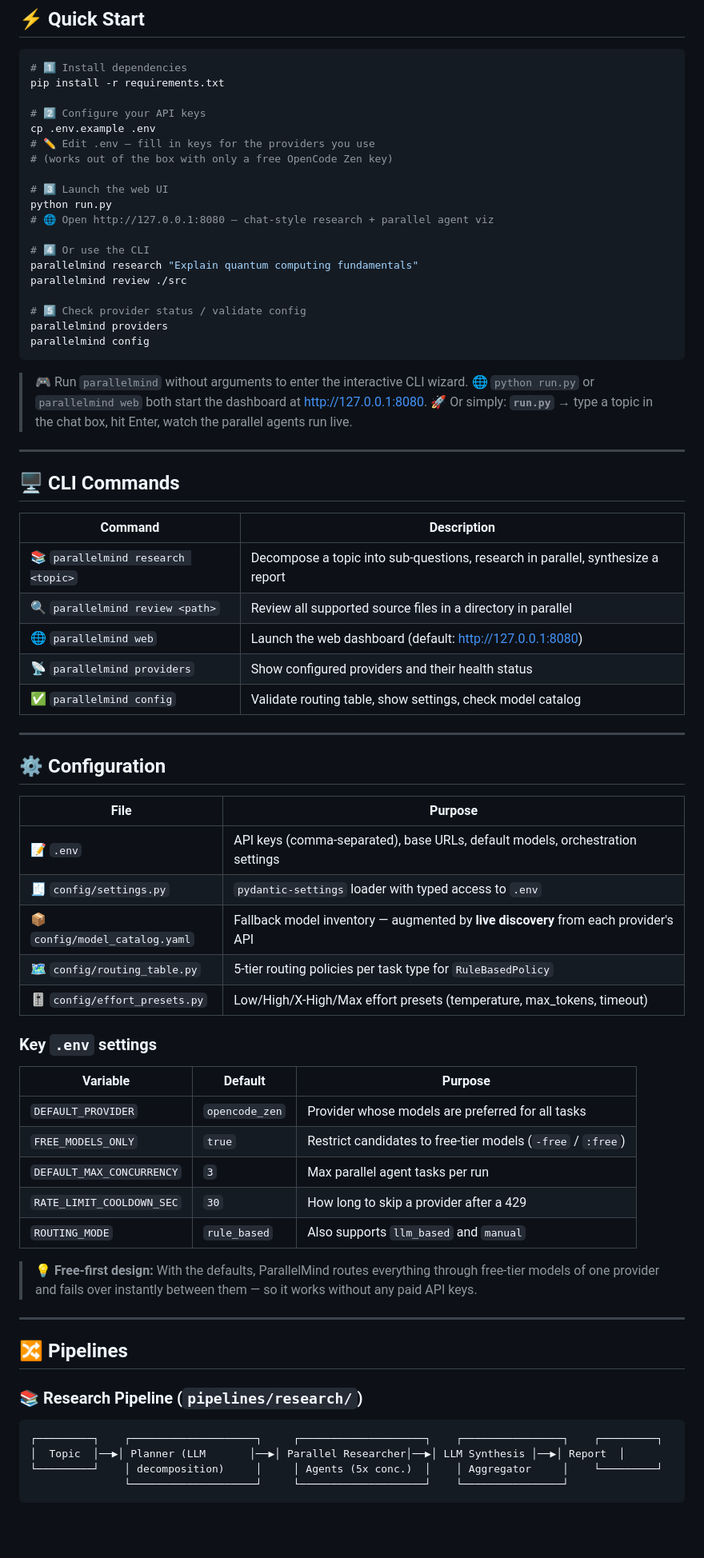
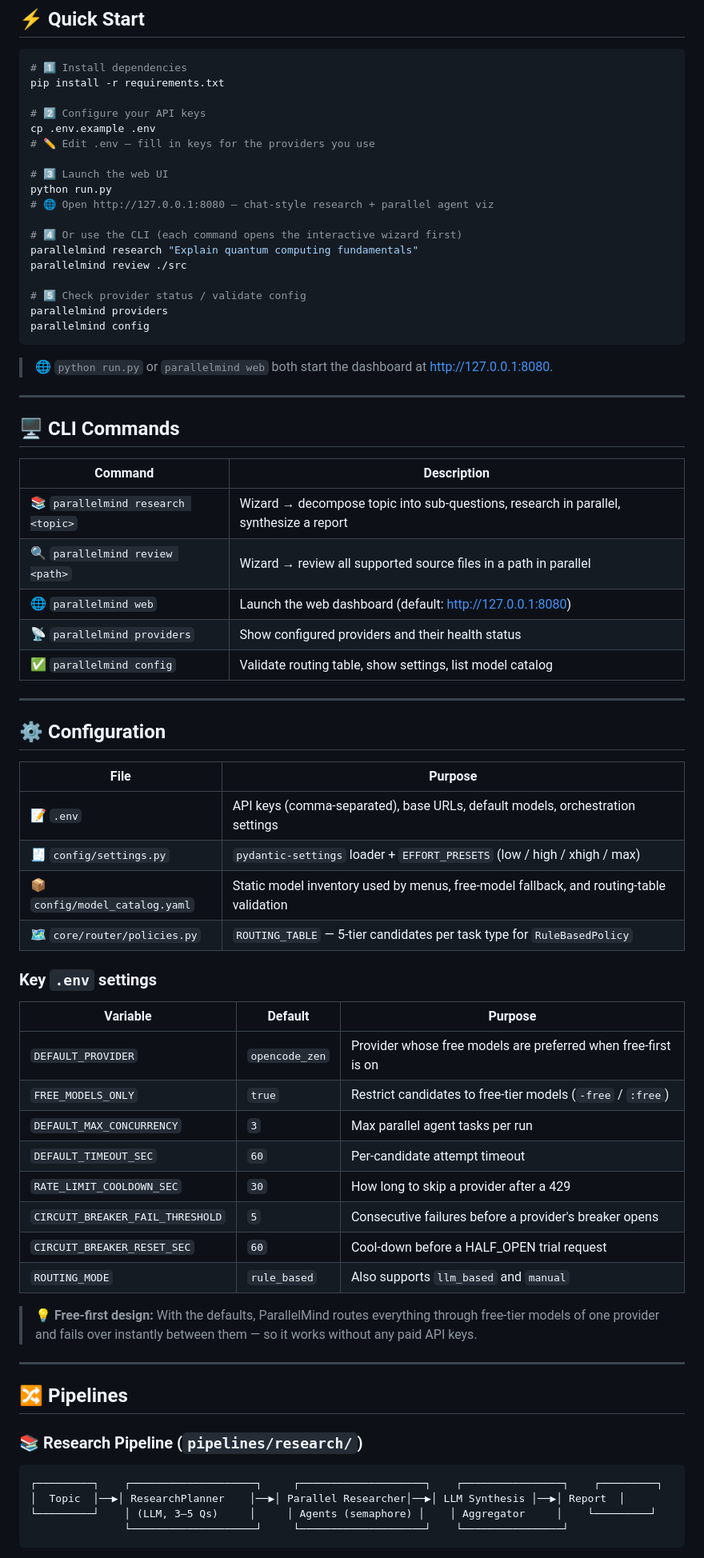
Before and after one commit to Rudra-narayan-muduli-001/Parallel_Mind, a Markdown page: README.md, the part around one of its changes. Shown at 80% size. Drawn GitHub-style; blank space fills up the shorter version.

````diff
--- a/README.md
+++ b/README.md
@@ -82,13 +80,12 @@ pip install -r requirements.txt
 # 2️⃣ Configure your API keys
 cp .env.example .env
 # ✏️ Edit .env — fill in keys for the providers you use
-# (works out of the box with only a free OpenCode Zen key)
 
 # 3️⃣ Launch the web UI
 python run.py
 # 🌐 Open http://127.0.0.1:8080 — chat-style research + parallel agent viz
 
-# 4️⃣ Or use the CLI
+# 4️⃣ Or use the CLI (each command opens the interactive wizard first)
 parallelmind research "Explain quantum computing fundamentals"
 parallelmind review ./src
 
@@ -97,9 +94,7 @@ parallelmind providers
 parallelmind config
 ```
 
-> 🎮 Run `parallelmind` without arguments to enter the interactive CLI wizard.
 > 🌐 `python run.py` or `parallelmind web` both start the dashboard at http://127.0.0.1:8080.
-> 🚀 Or simply: **`run.py`** → type a topic in the chat box, hit Enter, watch the parallel agents run live.
 
 ---
 
@@ -107,11 +102,11 @@ parallelmind config
 
 | Command | Description |
 |---|---|
-| 📚 `parallelmind research <topic>` | Decompose a topic into sub-questions, research in parallel, synthesize a report |
-| 🔍 `parallelmind review <path>` | Review all supported source files in a directory in parallel |
+| 📚 `parallelmind research <topic>` | Wizard → decompose topic into sub-questions, research in parallel, synthesize a report |
+| 🔍 `parallelmind review <path>` | Wizard → review all supported source files in a path in parallel |
 | 🌐 `parallelmind web` | Launch the web dashboard (default: http://127.0.0.1:8080) |
 | 📡 `parallelmind providers` | Show configured providers and their health status |
-| ✅ `parallelmind config` | Validate routing table, show settings, check model catalog |
+| ✅ `parallelmind config` | Validate routing table, show settings, list model catalog |
 
 ---
 
@@ -120,19 +115,21 @@ parallelmind config
 | File | Purpose |
 |---|---|
 | 📝 `.env` | API keys (comma-separated), base URLs, default models, orchestration settings |
-| 🧾 `config/settings.py` | `pydantic-settings` loader with typed access to `.env` |
-| 📦 `config/model_catalog.yaml` | Fallback model inventory — augmented by **live discovery** from each provider's API |
-| 🗺️ `config/routing_table.py` | 5-tier routing policies per task type for `RuleBasedPolicy` |
-| 🎚️ `config/effort_presets.py` | Low/High/X-High/Max effort presets (temperature, max_tokens, timeout) |
+| 🧾 `config/settings.py` | `pydantic-settings` loader + `EFFORT_PRESETS` (low / high / xhigh / max) |
+| 📦 `config/model_catalog.yaml` | Static model inventory used by menus, free-model fallback, and routing-table validation |
+| 🗺️ `core/router/policies.py` | `ROUTING_TABLE` — 5-tier candidates per task type for `RuleBasedPolicy` |
 
 ### Key `.env` settings
 
 | Variable | Default | Purpose |
 |---|---|---|
-| `DEFAULT_PROVIDER` | `opencode_zen` | Provider whose models are preferred for all tasks |
+| `DEFAULT_PROVIDER` | `opencode_zen` | Provider whose free models are preferred when free-first is on |
 | `FREE_MODELS_ONLY` | `true` | Restrict candidates to free-tier models (`-free` / `:free`) |
 | `DEFAULT_MAX_CONCURRENCY` | `3` | Max parallel agent tasks per run |
+| `DEFAULT_TIMEOUT_SEC` | `60` | Per-candidate attempt timeout |
 | `RATE_LIMIT_COOLDOWN_SEC` | `30` | How long to skip a provider after a 429 |
+| `CIRCUIT_BREAKER_FAIL_THRESHOLD` | `5` | Consecutive failures before a provider's breaker opens |
+| `CIRCUIT_BREAKER_RESET_SEC` | `60` | Cool-down before a HALF_OPEN trial request |
 | `ROUTING_MODE` | `rule_based` | Also supports `llm_based` and `manual` |
 
 > 💡 **Free-first design:** With the defaults, ParallelMind routes everything through free-tier models of one provider and fails over instantly between them — so it works without any paid API keys.
@@ -145,8 +142,8 @@ parallelmind config
 
 ```
 ┌─────────┐    ┌────────────────────┐     ┌────────────────────┐    ┌────────────────┐    ┌─────────┐
-│  Topic  │──▶│ Planner (LLM       │──▶│ Parallel Researcher│──▶│ LLM Synthesis │──▶│ Report  │
-└─────────┘    │ decomposition)     │     │ Agents (5x conc.)  │    │ Aggregator     │    └─────────┘
+│  Topic  │──▶│ ResearchPlanner    │──▶│ Parallel Researcher│──▶│ LLM Synthesis │──▶│ Report  │
+└─────────┘    │ (LLM, 3–5 Qs)     │     │ Agents (semaphore) │    │ Aggregator     │    └─────────┘
                └────────────────────┘     └────────────────────┘    └────────────────┘
 ```
 
````
Also changed, not shown: other parts of README.md (+24 -25 lines).
